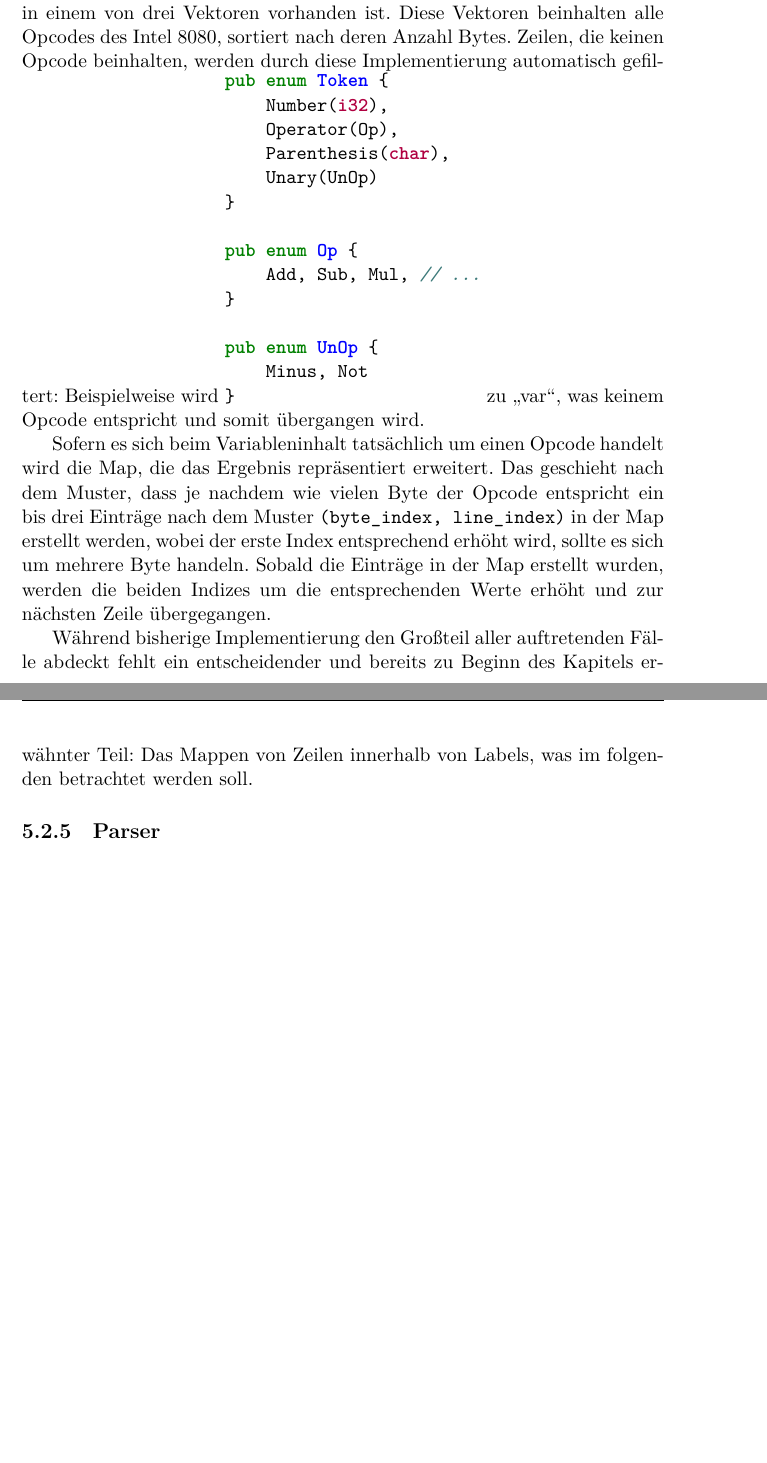
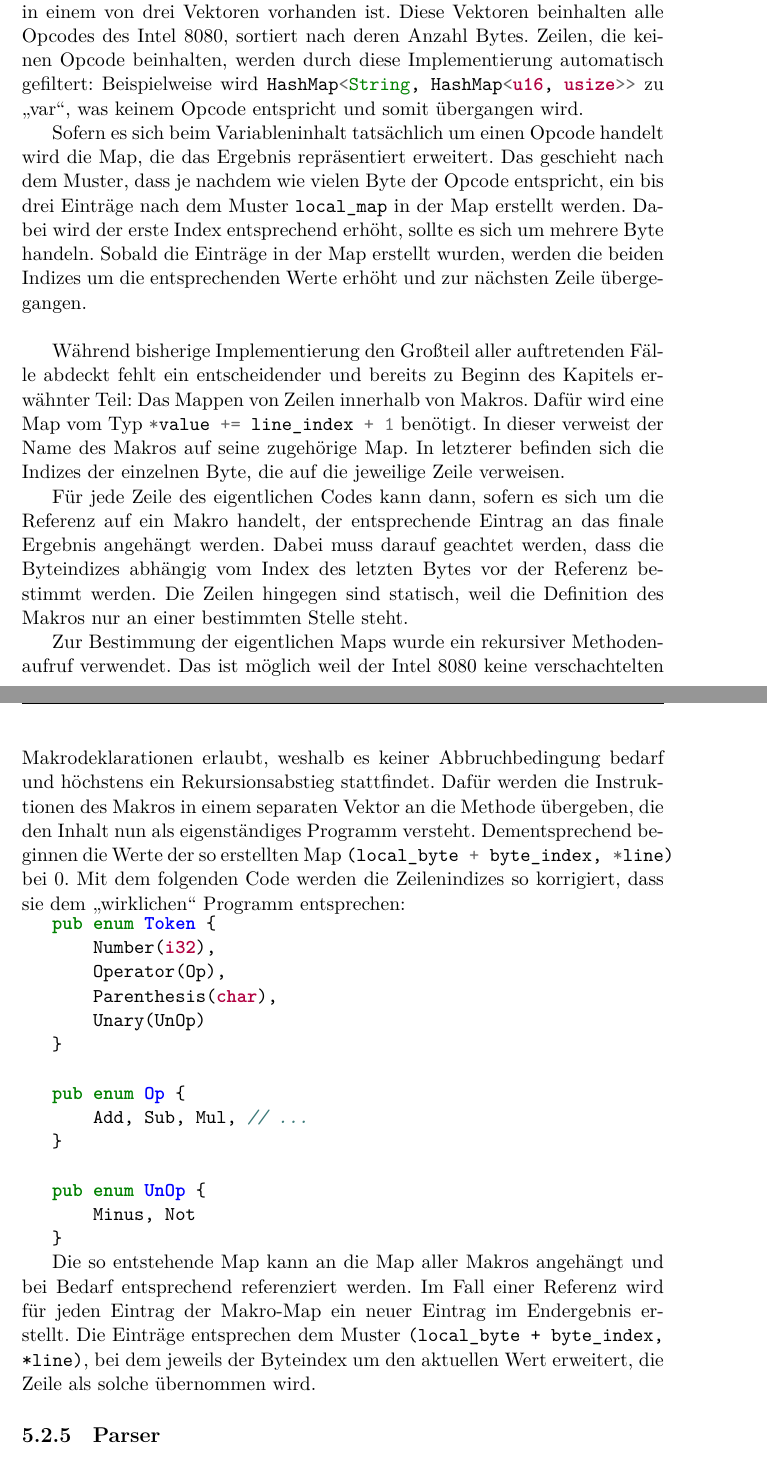
Before and after one commit to moorts/name_is_wip, a LaTeX thesis (latex/bericht.tex, which reads latex/Inhalt/implementierung.tex): two parts of pages 36 and 37 of 43, joined at a grey line, cut so that both start at the same text, the shorter picture padded with empty space. Compiled offline with XeLaTeX.

Commit message:
added implementation for maps of macros

```diff
--- a/latex/Inhalt/implementierung.tex
+++ b/latex/Inhalt/implementierung.tex
@@ -414,14 +414,23 @@ let operand: &str = if line.contains(" ") {
     &line
 };
 \end{minted}
-\label{lst:opcdoe}
+\label{lst:opcode}
 \end{listing}
 
 Anschließend wird geprüft, ob der Inhalt der Variable \rust{operand} in einem von drei Vektoren vorhanden ist. Diese Vektoren beinhalten alle Opcodes des Intel 8080, sortiert nach deren Anzahl Bytes. Zeilen, die keinen Opcode beinhalten, werden durch diese Implementierung automatisch gefiltert: Beispielweise wird \asm{var SET 5} zu \glqq var\grqq, was keinem Opcode entspricht und somit übergangen wird.
 
-Sofern es sich beim Variableninhalt tatsächlich um einen Opcode handelt wird die Map, die das Ergebnis repräsentiert erweitert. Das geschieht nach dem Muster, dass je nachdem wie vielen Byte der Opcode entspricht ein bis drei Einträge nach dem Muster \rust{(byte_index, line_index)} in der Map erstellt werden, wobei der erste Index entsprechend erhöht wird, sollte es sich um mehrere Byte handeln. Sobald die Einträge in der Map erstellt wurden, werden die beiden Indizes um die entsprechenden Werte erhöht und zur nächsten Zeile übergegangen.
+Sofern es sich beim Variableninhalt tatsächlich um einen Opcode handelt wird die Map, die das Ergebnis repräsentiert erweitert. Das geschieht nach dem Muster, dass je nachdem wie vielen Byte der Opcode entspricht, ein bis drei Einträge nach dem Muster \rust{(byte_index, line_index)} in der Map erstellt werden. Dabei wird der erste Index entsprechend erhöht, sollte es sich um mehrere Byte handeln. Sobald die Einträge in der Map erstellt wurden, werden die beiden Indizes um die entsprechenden Werte erhöht und zur nächsten Zeile übergegangen.
+\linebreak
 
-Während bisherige Implementierung den Großteil aller auftretenden Fälle abdeckt fehlt ein entscheidender und bereits zu Beginn des Kapitels erwähnter Teil: Das Mappen von Zeilen innerhalb von Labels, was im folgenden betrachtet werden soll.
+Während bisherige Implementierung den Großteil aller auftretenden Fälle abdeckt fehlt ein entscheidender und bereits zu Beginn des Kapitels erwähnter Teil: Das Mappen von Zeilen innerhalb von Makros. Dafür wird eine Map vom Typ \rust{HashMap<String, HashMap<u16, usize>>} benötigt. In dieser verweist der Name des Makros auf seine zugehörige Map. In letzterer befinden sich die Indizes der einzelnen Byte, die auf die jeweilige Zeile verweisen.
+
+Für jede Zeile des eigentlichen Codes kann dann, sofern es sich um die Referenz auf ein Makro handelt, der entsprechende Eintrag an das finale Ergebnis angehängt werden. Dabei muss darauf geachtet werden, dass die Byteindizes abhängig vom Index des letzten Bytes vor der Referenz bestimmt werden. Die Zeilen hingegen sind statisch, weil die Definition des Makros nur an einer bestimmten Stelle steht.
+
+Zur Bestimmung der eigentlichen Maps wurde ein rekursiver Methodenaufruf verwendet. Das ist möglich weil der Intel 8080 keine verschachtelten Makrodeklarationen erlaubt, weshalb es keiner Abbruchbedingung bedarf und höchstens ein Rekursionsabstieg stattfindet. Dafür werden die Instruktionen des Makros in einem separaten Vektor an die Methode übergeben, die den Inhalt nun als eigenständiges Programm versteht. Dementsprechend beginnen die Werte der so erstellten Map \rust{local_map} bei 0. Mit dem folgenden Code werden die Zeilenindizes so korrigiert, dass sie dem \glqq wirklichen\grqq{} Programm entsprechen:
+
+\rust{*value += line_index + 1}
+
+Die so entstehende Map kann an die Map aller Makros angehängt und bei Bedarf entsprechend referenziert werden. Im Fall einer Referenz wird für jeden Eintrag der Makro-Map ein neuer Eintrag im Endergebnis erstellt. Die Einträge entsprechen dem Muster \rust{(local_byte + byte_index, *line)}, bei dem jeweils der Byteindex um den aktuellen Wert erweitert, die Zeile als solche übernommen wird.
 
 \subsection{Parser}
 
```
Also changed, not shown: latex/Inhalt/implementierung.tex (6 more changed lines).
